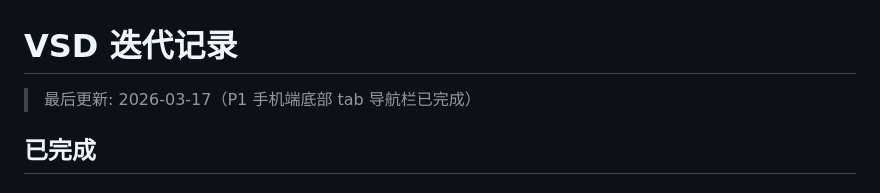
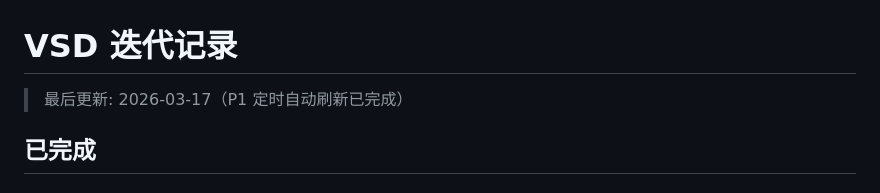
Before and after one commit to king-joker-z/video-subscribe-dl, a Markdown page: ITERATION-TODO.md, the part around one of its changes. GitHub-like rendering.

```diff
--- a/ITERATION-TODO.md
+++ b/ITERATION-TODO.md
@@ -1,6 +1,6 @@
 # VSD 迭代记录
 
-> 最后更新: 2026-03-17（P1 手机端底部 tab 导航栏已完成）
+> 最后更新: 2026-03-17（P1 定时自动刷新已完成）
 
 ## 已完成
 
```
Also changed, not shown: other parts of ITERATION-TODO.md (+1 -1 lines).
